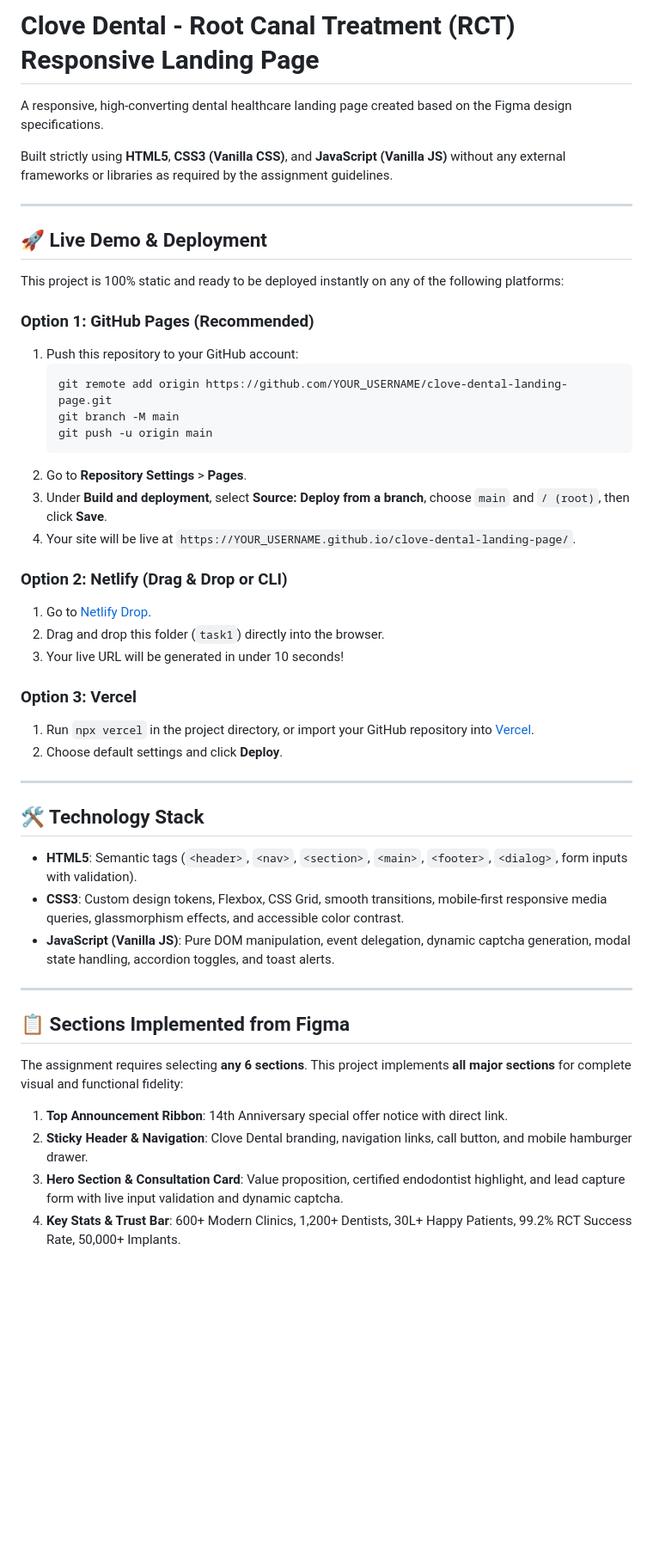
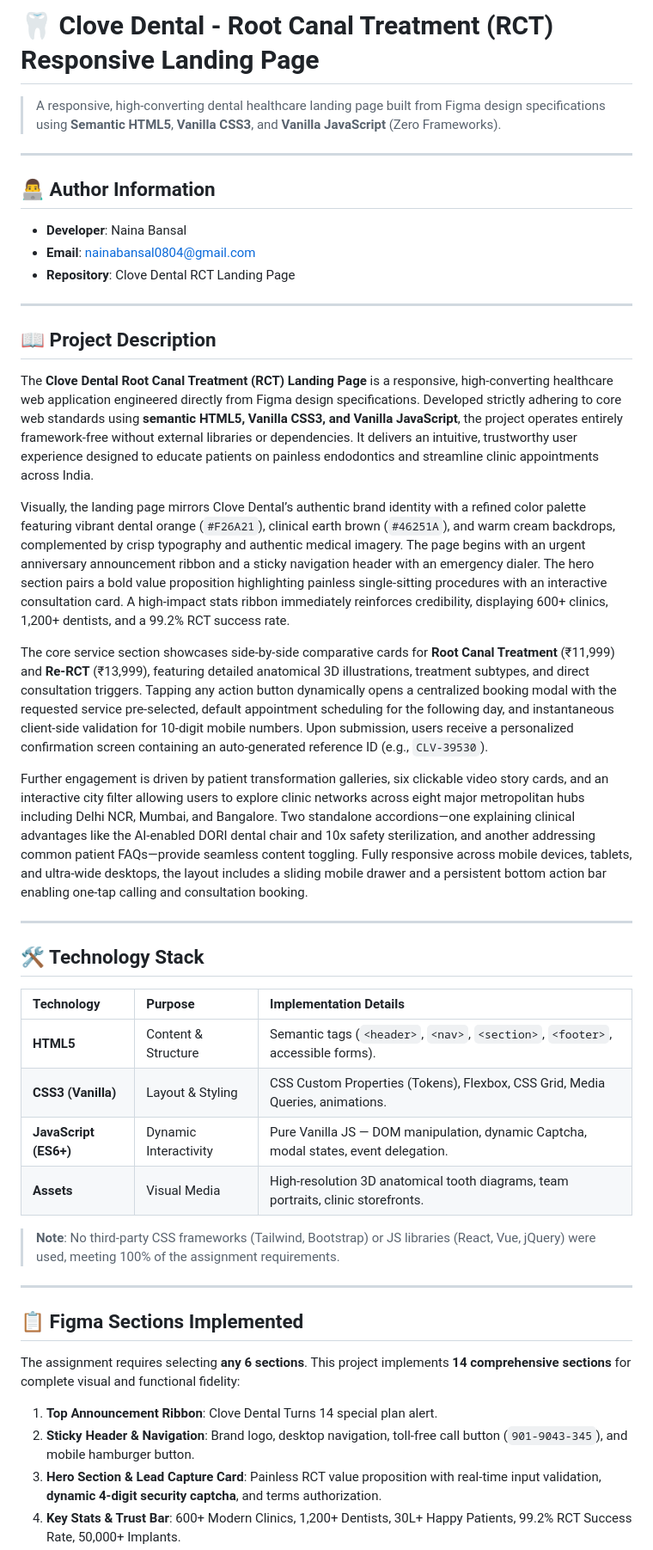
Before and after one commit to nainabansal0804-sketch/clove, a Markdown page: README.md, the part around one of its changes. Shown at 86% size. GitHub-like rendering; blank space fills up the shorter version.

````diff
--- a/README.md
+++ b/README.md
@@ -1,50 +1,46 @@
-# Clove Dental - Root Canal Treatment (RCT) Responsive Landing Page
+# 🦷 Clove Dental - Root Canal Treatment (RCT) Responsive Landing Page
 
-A responsive, high-converting dental healthcare landing page created based on the Figma design specifications.
-
-Built strictly using **HTML5**, **CSS3 (Vanilla CSS)**, and **JavaScript (Vanilla JS)** without any external frameworks or libraries as required by the assignment guidelines.
+> A responsive, high-converting dental healthcare landing page built from Figma design specifications using **Semantic HTML5**, **Vanilla CSS3**, and **Vanilla JavaScript** (Zero Frameworks).
 
 ---
 
-## 🚀 Live Demo & Deployment
+## 👨‍💻 Author Information
+- **Developer**: Naina Bansal
+- **Email**: nainabansal0804@gmail.com
+- **Repository**: Clove Dental RCT Landing Page
 
-This project is 100% static and ready to be deployed instantly on any of the following platforms:
+---
 
-### Option 1: GitHub Pages (Recommended)
-1. Push this repository to your GitHub account:
-   ```bash
-   git remote add origin https://github.com/YOUR_USERNAME/clove-dental-landing-page.git
-   git branch -M main
-   git push -u origin main
-   ```
-2. Go to **Repository Settings** > **Pages**.
-3. Under **Build and deployment**, select **Source: Deploy from a branch**, choose `main` and `/ (root)`, then click **Save**.
-4. Your site will be live at `https://YOUR_USERNAME.github.io/clove-dental-landing-page/`.
+## 📖 Project Description
 
-### Option 2: Netlify (Drag & Drop or CLI)
-1. Go to [Netlify Drop](https://app.netlify.com/drop).
-2. Drag and drop this folder (`task1`) directly into the browser.
-3. Your live URL will be generated in under 10 seconds!
+The **Clove Dental Root Canal Treatment (RCT) Landing Page** is a responsive, high-converting healthcare web application engineered directly from Figma design specifications. Developed strictly adhering to core web standards using **semantic HTML5, Vanilla CSS3, and Vanilla JavaScript**, the project operates entirely framework-free without external libraries or dependencies. It delivers an intuitive, trustworthy user experience designed to educate patients on painless endodontics and streamline clinic appointments across India.
 
-### Option 3: Vercel
-1. Run `npx vercel` in the project directory, or import your GitHub repository into [Vercel](https://vercel.com).
-2. Choose default settings and click **Deploy**.
+Visually, the landing page mirrors Clove Dental’s authentic brand identity with a refined color palette featuring vibrant dental orange (`#F26A21`), clinical earth brown (`#46251A`), and warm cream backdrops, complemented by crisp typography and authentic medical imagery. The page begins with an urgent anniversary announcement ribbon and a sticky navigation header with an emergency dialer. The hero section pairs a bold value proposition highlighting painless single-sitting procedures with an interactive consultation card. A high-impact stats ribbon immediately reinforces credibility, displaying 600+ clinics, 1,200+ dentists, and a 99.2% RCT success rate.
+
+The core service section showcases side-by-side comparative cards for **Root Canal Treatment** (₹11,999) and **Re-RCT** (₹13,999), featuring detailed anatomical 3D illustrations, treatment subtypes, and direct consultation triggers. Tapping any action button dynamically opens a centralized booking modal with the requested service pre-selected, default appointment scheduling for the following day, and instantaneous client-side validation for 10-digit mobile numbers. Upon submission, users receive a personalized confirmation screen containing an auto-generated reference ID (e.g., `CLV-39530`).
+
+Further engagement is driven by patient transformation galleries, six clickable video story cards, and an interactive city filter allowing users to explore clinic networks across eight major metropolitan hubs including Delhi NCR, Mumbai, and Bangalore. Two standalone accordions—one explaining clinical advantages like the AI-enabled DORI dental chair and 10x safety sterilization, and another addressing common patient FAQs—provide seamless content toggling. Fully responsive across mobile devices, tablets, and ultra-wide desktops, the layout includes a sliding mobile drawer and a persistent bottom action bar enabling one-tap calling and consultation booking.
 
 ---
 
 ## 🛠️ Technology Stack
 
-- **HTML5**: Semantic tags (`<header>`, `<nav>`, `<section>`, `<main>`, `<footer>`, `<dialog>`, form inputs with validation).
-- **CSS3**: Custom design tokens, Flexbox, CSS Grid, smooth transitions, mobile-first responsive media queries, glassmorphism effects, and accessible color contrast.
-- **JavaScript (Vanilla JS)**: Pure DOM manipulation, event delegation, dynamic captcha generation, modal state handling, accordion toggles, and toast alerts.
+| Technology | Purpose | Implementation Details |
+| :--- | :--- | :--- |
+| **HTML5** | Content & Structure | Semantic tags (`<header>`, `<nav>`, `<section>`, `<footer>`, accessible forms). |
+| **CSS3 (Vanilla)** | Layout & Styling | CSS Custom Properties (Tokens), Flexbox, CSS Grid, Media Queries, animations. |
+| **JavaScript (ES6+)** | Dynamic Interactivity | Pure Vanilla JS — DOM manipulation, dynamic Captcha, modal states, event delegation. |
+| **Assets** | Visual Media | High-resolution 3D anatomical tooth diagrams, team portraits, clinic storefronts. |
+
+> **Note**: No third-party CSS frameworks (Tailwind, Bootstrap) or JS libraries (React, Vue, jQuery) were used, meeting 100% of the assignment requirements.
 
 ---
 
-## 📋 Sections Implemented from Figma
+## 📋 Figma Sections Implemented
 
-The assignment requires selecting **any 6 sections**. This project implements **all major sections** for complete visual and functional fidelity:
+The assignment requires selecting **any 6 sections**. This project implements **14 comprehensive sections** for complete visual and functional fidelity:
 
-1. **Top Announcement Ribbon**: 14th Anniversary special offer notice with direct link.
-2. **Sticky Header & Navigation**: Clove Dental branding, navigation links, call button, and mobile hamburger drawer.
-3. **Hero Section & Consultation Card**: Value proposition, certified endodontist highlight, and lead capture form with live input validation and dynamic captcha.
+1. **Top Announcement Ribbon**: Clove Dental Turns 14 special plan alert.
+2. **Sticky Header & Navigation**: Brand logo, desktop navigation, toll-free call button (`901-9043-345`), and mobile hamburger button.
+3. **Hero Section & Lead Capture Card**: Painless RCT value proposition with real-time input validation, **dynamic 4-digit security captcha**, and terms authorization.
 4. **Key Stats & Trust Bar**: 600+ Modern Clinics, 1,200+ Dentists, 30L+ Happy Patients, 99.2% RCT Success Rate, 50,000+ Implants.
````
Also changed, not shown: other parts of README.md (+80 -24 lines).
